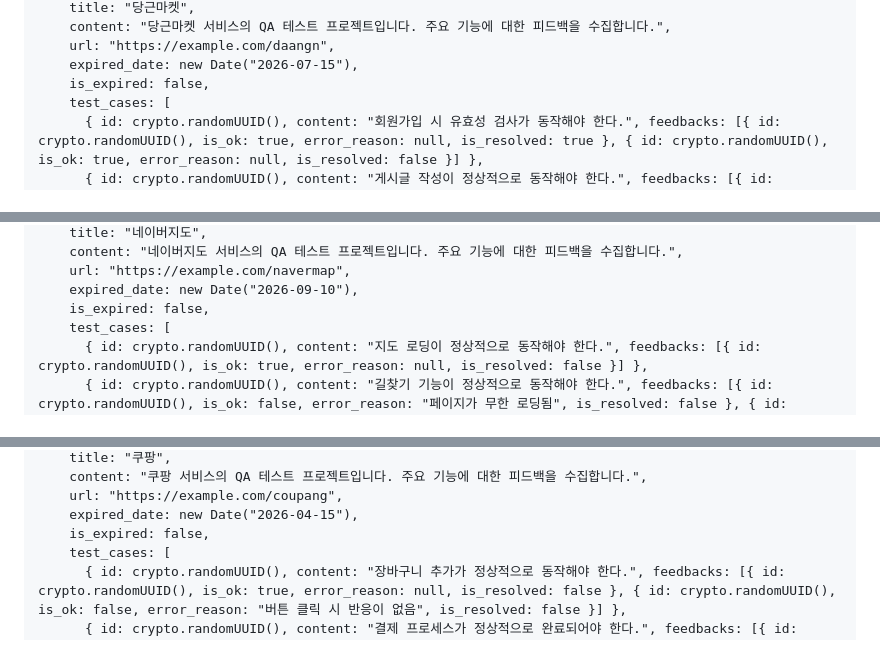
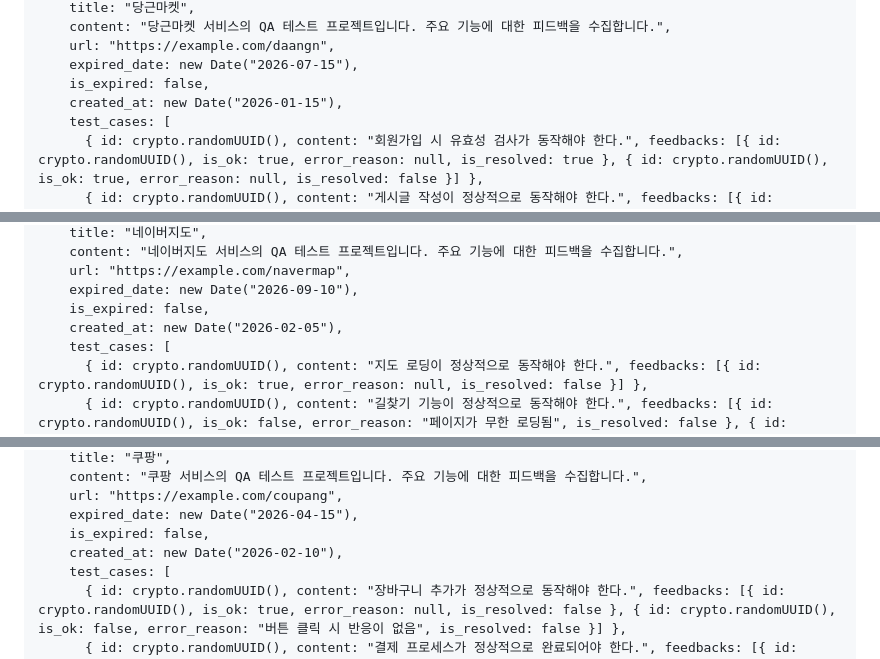
Before and after one commit to YangSiJun528/jungle-mini-project, a Markdown page: dummy_script.md, 3 parts joined by grey strips. GitHub-like rendering.

```diff
--- a/dummy_script.md
+++ b/dummy_script.md
@@ -41,6 +42,7 @@ db.projects.insertMany([
     url: "https://example.com/daangn",
     expired_date: new Date("2026-07-15"),
     is_expired: false,
+    created_at: new Date("2026-01-15"),
     test_cases: [
       { id: crypto.randomUUID(), content: "회원가입 시 유효성 검사가 동작해야 한다.", feedbacks: [{ id: crypto.randomUUID(), is_ok: true, error_reason: null, is_resolved: true }, { id: crypto.randomUUID(), is_ok: true, error_reason: null, is_resolved: false }] },
       { id: crypto.randomUUID(), content: "게시글 작성이 정상적으로 동작해야 한다.", feedbacks: [{ id: crypto.randomUUID(), is_ok: false, error_reason: "500 에러 발생", is_resolved: false }] },
@@ -85,6 +89,7 @@ db.projects.insertMany([
     url: "https://example.com/navermap",
     expired_date: new Date("2026-09-10"),
     is_expired: false,
+    created_at: new Date("2026-02-05"),
     test_cases: [
       { id: crypto.randomUUID(), content: "지도 로딩이 정상적으로 동작해야 한다.", feedbacks: [{ id: crypto.randomUUID(), is_ok: true, error_reason: null, is_resolved: false }] },
       { id: crypto.randomUUID(), content: "길찾기 기능이 정상적으로 동작해야 한다.", feedbacks: [{ id: crypto.randomUUID(), is_ok: false, error_reason: "페이지가 무한 로딩됨", is_resolved: false }, { id: crypto.randomUUID(), is_ok: true, error_reason: null, is_resolved: false }] },
@@ -99,6 +104,7 @@ db.projects.insertMany([
     url: "https://example.com/coupang",
     expired_date: new Date("2026-04-15"),
     is_expired: false,
+    created_at: new Date("2026-02-10"),
     test_cases: [
       { id: crypto.randomUUID(), content: "장바구니 추가가 정상적으로 동작해야 한다.", feedbacks: [{ id: crypto.randomUUID(), is_ok: true, error_reason: null, is_resolved: false }, { id: crypto.randomUUID(), is_ok: false, error_reason: "버튼 클릭 시 반응이 없음", is_resolved: false }] },
       { id: crypto.randomUUID(), content: "결제 프로세스가 정상적으로 완료되어야 한다.", feedbacks: [{ id: crypto.randomUUID(), is_ok: false, error_reason: "500 에러 발생", is_resolved: false }] },
```
Also changed, not shown: other parts of dummy_script.md (+7 -0 lines).
